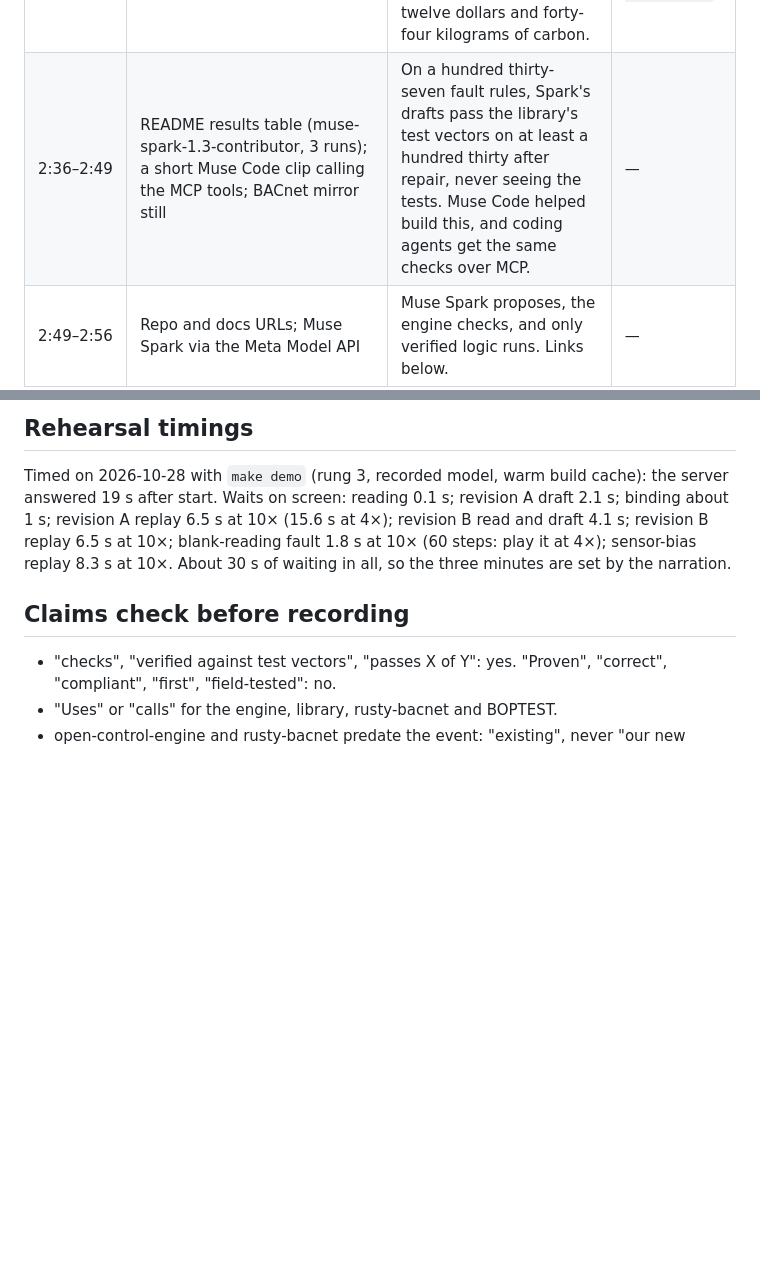
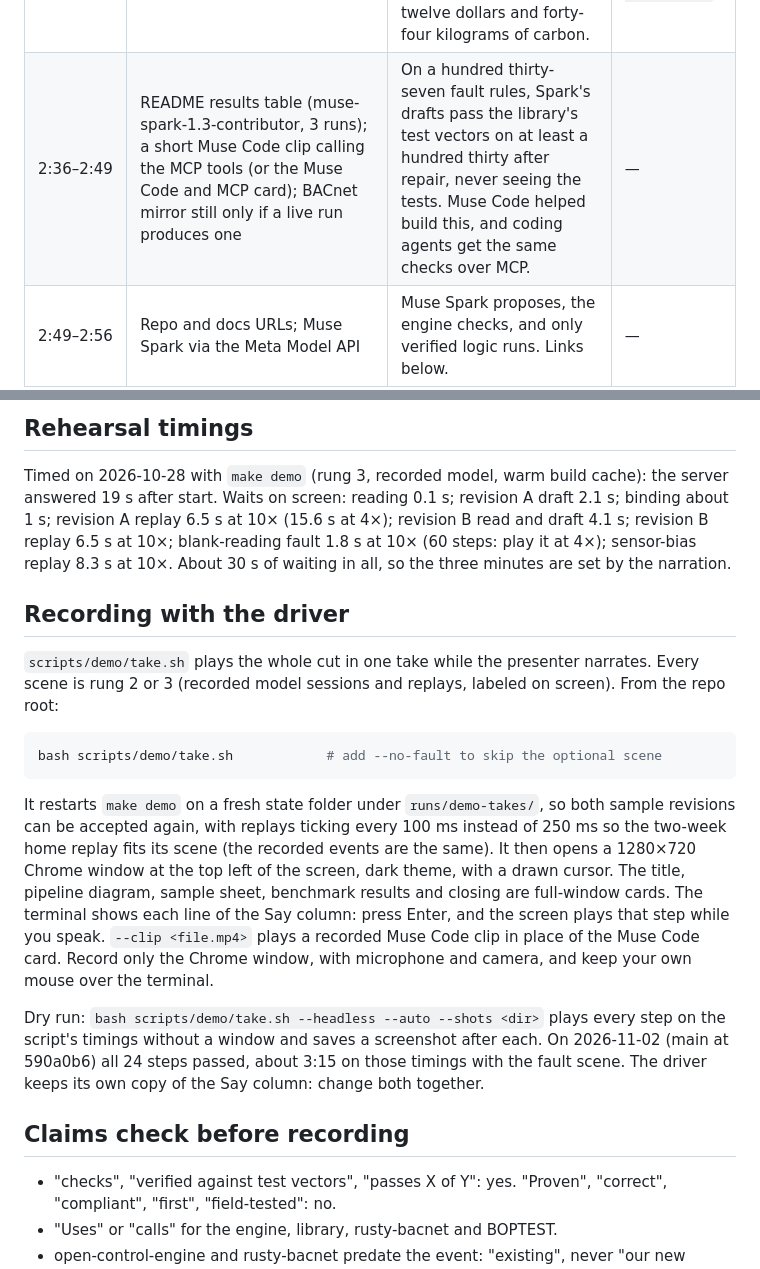
Before and after one commit to jscott3201/mechanical-muse, a Markdown page: docs/demo-script.md, 2 parts joined by grey strips. GitHub-like rendering; blank space fills up the shorter version.

Commit message:
docs: how to record the demo with the driver
Adds "Recording with the driver" to the demo script (command, what the take does, dry runs, the
2026-11-02 result) and marks the BACnet still as live-run only.

Co-Authored-By: Claude Opus 5.5 <noreply@anthropic.com>

````diff
--- a/docs/demo-script.md
+++ b/docs/demo-script.md
@@ -34,7 +34,7 @@ for a three-minute video that shows only work built during the event, so the cut
 | 1:41–1:56 | Revision B (10×): the reset moves 13→18 °C (55→65 °F); tiles beside the baseline | Revision B's recorded run on the same spring morning: thirty-seven percent less energy than BOPTEST's own controller, with less discomfort. On days it wasn't tuned on, a quarter to a half less in spring and fall, nothing in summer. | 3 (`…-rev-b`), else 1 |
 | 1:56–2:22 | Runs → Home → `home-day108-sequence` (10×): peak-price power card 1.17 → 0.87 kW, fleet line, rebound note | Same gate, second building, recorded: a heat pump house on spot electricity prices. The sequence preheats before the priciest hours and coasts through them. Over two simulated weeks, power in those hours drops twenty-six percent and the bill eight percent, with less discomfort. Utilities add thousands of homes together; the fleet line is an illustration, and we show the rebound too. | 3 (`home-day108-sequence`) |
 | 2:22–2:36 (optional) | Blank-reading replay at 4× (setpoints handed back), then the sensor-bias replay at 10× priced against the same run without it | In recorded runs, a blank sensor is refused, and control goes back to BOPTEST. A sensor reading four kelvin, seven Fahrenheit, high is worse, because it's believed: two hours of it cost about twelve dollars and forty-four kilograms of carbon. | 3 (`day186-midnight-fault-demo`, `day185-noon-fault-sensor-bias`) |
-| 2:36–2:49 | README results table (muse-spark-1.3-contributor, 3 runs); a short Muse Code clip calling the MCP tools; BACnet mirror still | On a hundred thirty-seven fault rules, Spark's drafts pass the library's test vectors on at least a hundred thirty after repair, never seeing the tests. Muse Code helped build this, and coding agents get the same checks over MCP. | — |
+| 2:36–2:49 | README results table (muse-spark-1.3-contributor, 3 runs); a short Muse Code clip calling the MCP tools (or the Muse Code and MCP card); BACnet mirror still only if a live run produces one | On a hundred thirty-seven fault rules, Spark's drafts pass the library's test vectors on at least a hundred thirty after repair, never seeing the tests. Muse Code helped build this, and coding agents get the same checks over MCP. | — |
 | 2:49–2:56 | Repo and docs URLs; Muse Spark via the Meta Model API | Muse Spark proposes, the engine checks, and only verified logic runs. Links below. | — |
 
 Cut order when over time: the fault scene; the Try to break it sentence; the binding sentence;
@@ -48,6 +48,29 @@ answered 19 s after start. Waits on screen: reading 0.1 s; revision A draft 2.1
 1 s; revision A replay 6.5 s at 10× (15.6 s at 4×); revision B read and draft 4.1 s; revision B
 replay 6.5 s at 10×; blank-reading fault 1.8 s at 10× (60 steps: play it at 4×); sensor-bias
 replay 8.3 s at 10×. About 30 s of waiting in all, so the three minutes are set by the narration.
+
+## Recording with the driver
+
+`scripts/demo/take.sh` plays the whole cut in one take while the presenter narrates. Every scene is
+rung 2 or 3 (recorded model sessions and replays, labeled on screen). From the repo root:
+
+```bash
+bash scripts/demo/take.sh            # add --no-fault to skip the optional scene
+```
+
+It restarts `make demo` on a fresh state folder under `runs/demo-takes/`, so both sample revisions
+can be accepted again, with replays ticking every 100 ms instead of 250 ms so the two-week home
+replay fits its scene (the recorded events are the same). It then opens a 1280×720 Chrome window
+at the top left of the screen, dark theme, with a drawn cursor. The title, pipeline diagram, sample
+sheet, benchmark results and closing are full-window cards. The terminal shows each line of the
+Say column: press Enter, and the screen plays that step while you speak. `--clip <file.mp4>` plays
+a recorded Muse Code clip in place of the Muse Code card. Record only the Chrome window, with
+microphone and camera, and keep your own mouse over the terminal.
+
+Dry run: `bash scripts/demo/take.sh --headless --auto --shots <dir>` plays every step on the
+script's timings without a window and saves a screenshot after each. On 2026-11-02 (main at
+590a0b6) all 24 steps passed, about 3:15 on those timings with the fault scene. The driver keeps
+its own copy of the Say column: change both together.
 
 ## Claims check before recording
 
````
